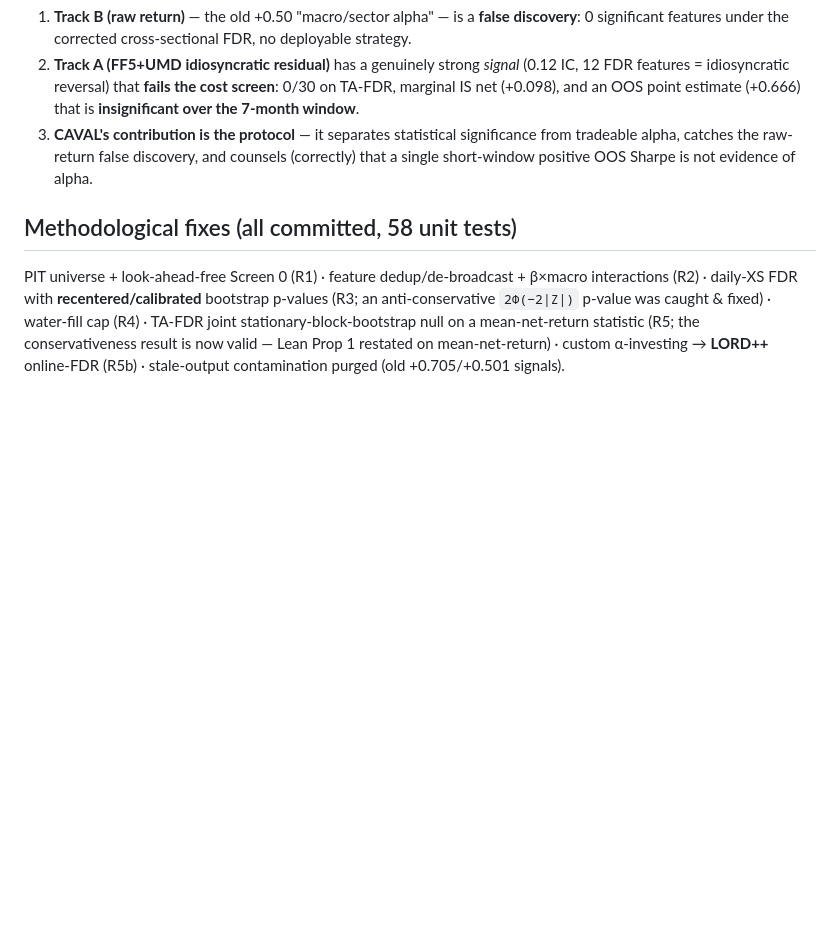
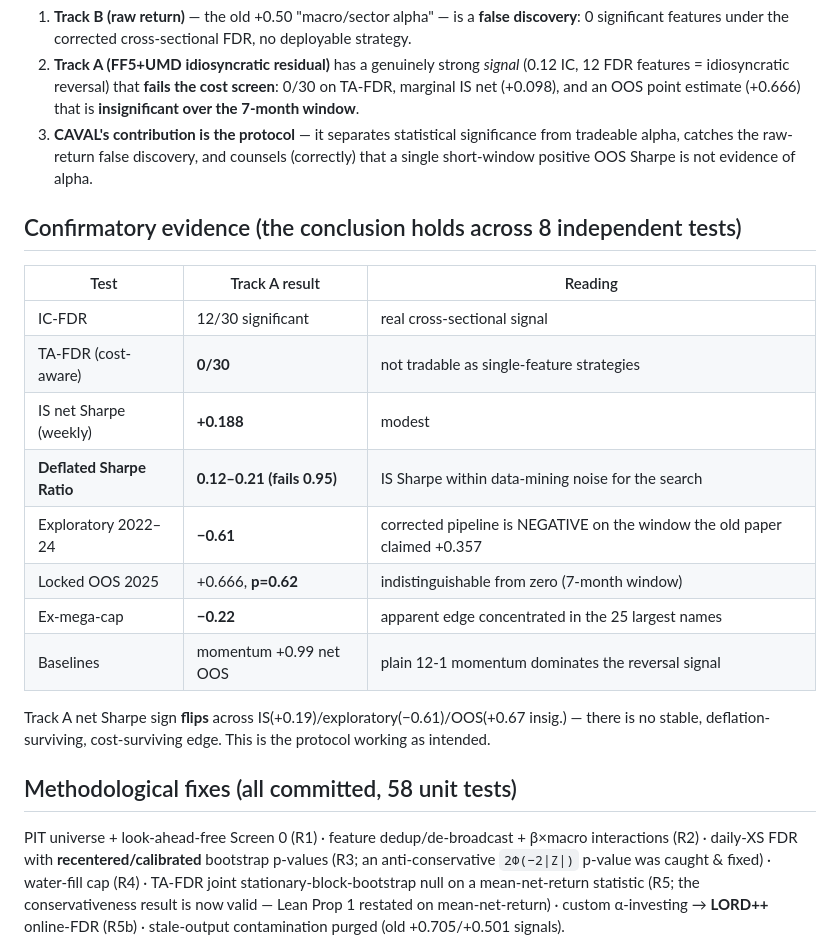
Before and after one commit to pdwi2020/cost-aware-alpha-paper, a Markdown page: RESULTS_REBUILD.md, the part around the change. Rendered like a GitHub page; blank space fills up the shorter version.

Commit message:
Confirmatory phase: DSR fails (0.12-0.21) + 8-line synthesis added to RESULTS_REBUILD
Deflated Sharpe Ratio on the deployed Track A strategy fails the 0.95 bar at every trial count
(N=7..210 -> DSR 0.21..0.01): IS net Sharpe +0.188 is within data-mining noise (E[max SR] +0.46..+0.92).
Adds the confirmatory-evidence table (8 independent tests, all consistent with no tradeable alpha).

```diff
--- a/RESULTS_REBUILD.md
+++ b/RESULTS_REBUILD.md
@@ -31,6 +31,21 @@ point-in-time pipeline (commits up to `5e4eae2`). Every number below is in
    alpha, catches the raw-return false discovery, and counsels (correctly) that a single short-window
    positive OOS Sharpe is not evidence of alpha.
 
+## Confirmatory evidence (the conclusion holds across 8 independent tests)
+| Test | Track A result | Reading |
+|---|---|---|
+| IC-FDR | 12/30 significant | real cross-sectional signal |
+| TA-FDR (cost-aware) | **0/30** | not tradable as single-feature strategies |
+| IS net Sharpe (weekly) | **+0.188** | modest |
+| **Deflated Sharpe Ratio** | **0.12–0.21 (fails 0.95)** | IS Sharpe within data-mining noise for the search |
+| Exploratory 2022–24 | **−0.61** | corrected pipeline is NEGATIVE on the window the old paper claimed +0.357 |
+| Locked OOS 2025 | +0.666, **p=0.62** | indistinguishable from zero (7-month window) |
+| Ex-mega-cap | **−0.22** | apparent edge concentrated in the 25 largest names |
+| Baselines | momentum +0.99 net OOS | plain 12-1 momentum dominates the reversal signal |
+
+Track A net Sharpe sign **flips** across IS(+0.19)/exploratory(−0.61)/OOS(+0.67 insig.) — there is no
+stable, deflation-surviving, cost-surviving edge. This is the protocol working as intended.
+
 ## Methodological fixes (all committed, 58 unit tests)
 PIT universe + look-ahead-free Screen 0 (R1) · feature dedup/de-broadcast + β×macro interactions (R2) ·
 daily-XS FDR with **recentered/calibrated** bootstrap p-values (R3; an anti-conservative
```
